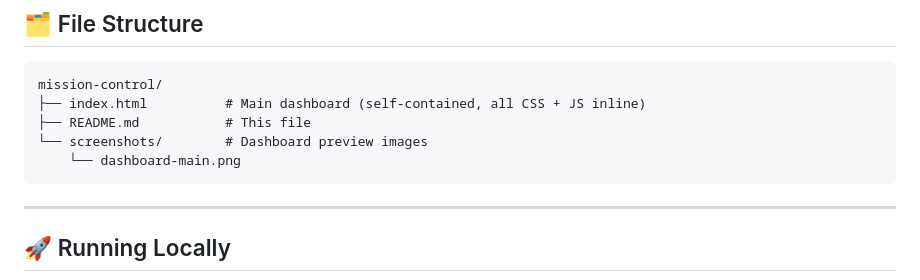
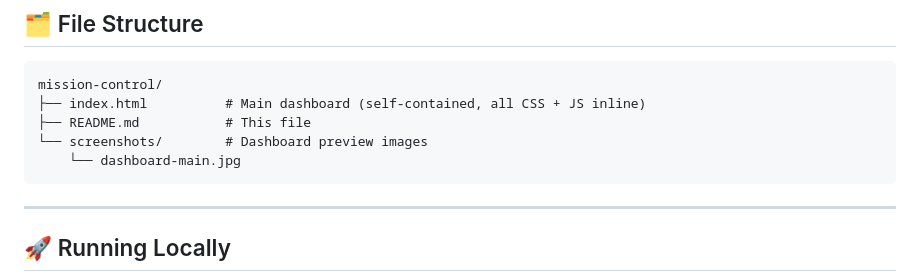
Before and after one commit to roccopaz/mission-control, a Markdown page: README.md, the part around the change. GitHub-like rendering.

Commit message:
Fix screenshot filename to .jpg

````diff
--- a/README.md
+++ b/README.md
@@ -43,7 +43,7 @@ mission-control/
 ├── index.html          # Main dashboard (self-contained, all CSS + JS inline)
 ├── README.md           # This file
 └── screenshots/        # Dashboard preview images
-    └── dashboard-main.png
+    └── dashboard-main.jpg
 ```
 
 ---
````
